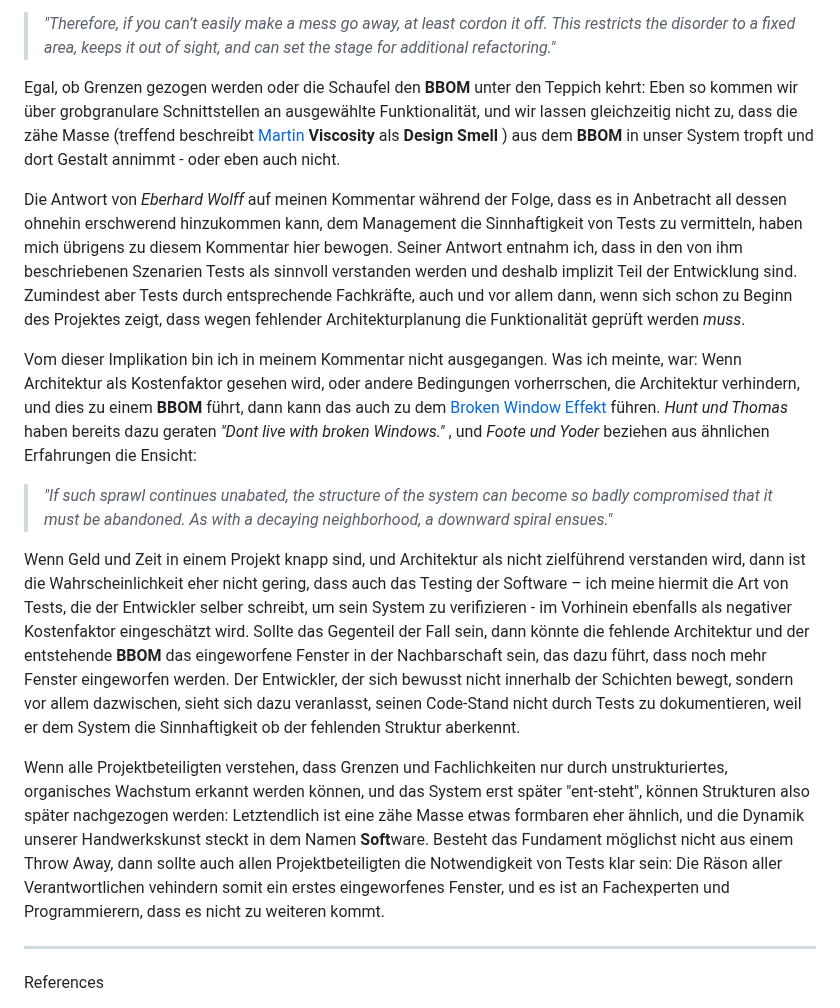
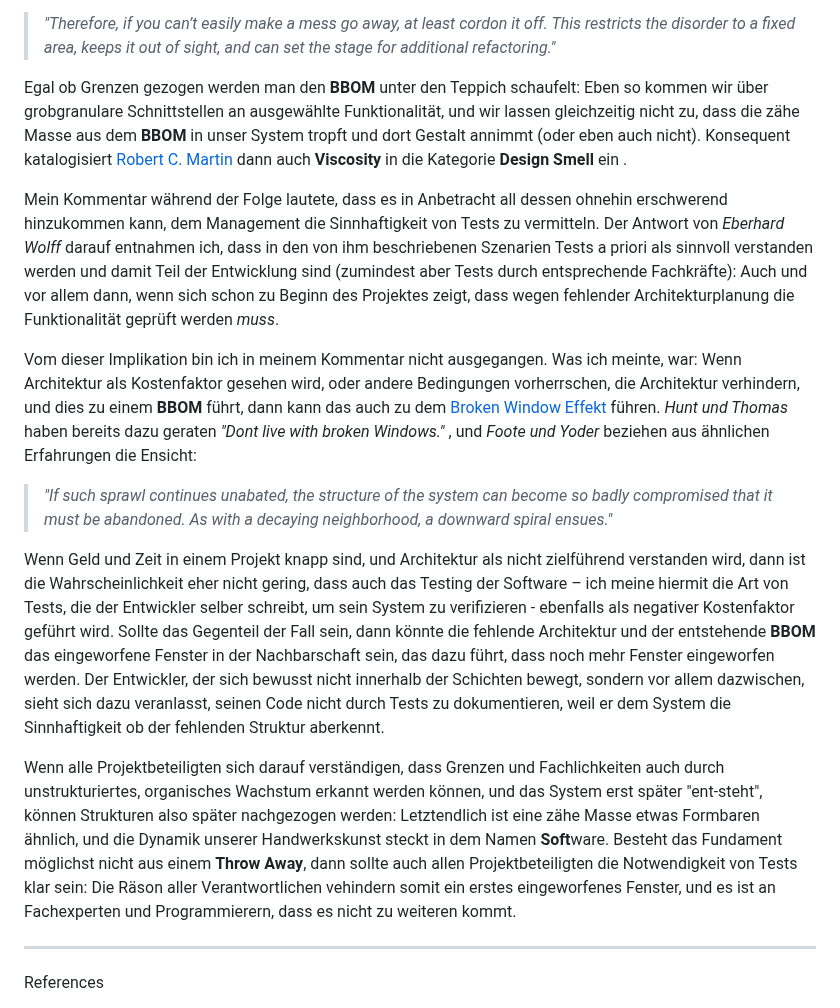
Before and after one commit to ThorstenSuckow/thorsten.suckow-homberg.de, a Markdown page: blog/2023-04-14-big-ball-of-mud-decay/index.md, the part around one of its changes. Rendered like a GitHub page.

```diff
--- a/blog/2023-04-14-big-ball-of-mud-decay/index.md
+++ b/blog/2023-04-14-big-ball-of-mud-decay/index.md
@@ -40,17 +39,18 @@ _Foote und Yoder_ haben eine ähnliche Empfehlung, die sie in dem Paper etwas sc
 
 > _"Therefore, if you can’t easily make a mess go away, at least cordon it off. This restricts the disorder to a fixed area, keeps it out of sight, and can set the stage for additional refactoring."_
 
-Egal, ob Grenzen gezogen werden oder die Schaufel den **BBOM** unter den Teppich kehrt: Eben so kommen wir über grobgranulare Schnittstellen an ausgewählte Funktionalität, und wir lassen gleichzeitig nicht zu, dass die zähe Masse (treffend beschreibt [Martin](https://en.wikipedia.org/wiki/Robert_C._Martin) **Viscosity** als **Design Smell** <BibRef name="ASD" pp="88" />) aus dem **BBOM** in unser System tropft und dort Gestalt annimmt - oder eben auch nicht.
+Egal ob Grenzen gezogen werden man den **BBOM** unter den Teppich schaufelt: Eben so kommen wir über grobgranulare Schnittstellen an ausgewählte Funktionalität, und wir lassen gleichzeitig nicht zu, dass die zähe Masse aus dem **BBOM** in unser System tropft und dort Gestalt annimmt (oder eben auch nicht). Konsequent katalogisiert [Robert C. Martin](https://en.wikipedia.org/wiki/Robert_C._Martin) dann auch **Viscosity** in die Kategorie **Design Smell** ein <BibRef name="ASD" pp="88" />.
 
-Die Antwort von _Eberhard Wolff_ auf meinen Kommentar während der Folge, dass es in Anbetracht all dessen ohnehin erschwerend hinzukommen kann, dem Management die Sinnhaftigkeit von Tests zu vermitteln, haben mich übrigens zu diesem Kommentar hier bewogen. Seiner Antwort entnahm ich, dass in den von ihm beschriebenen Szenarien Tests als sinnvoll verstanden werden und deshalb implizit Teil der Entwicklung sind. Zumindest aber Tests durch entsprechende Fachkräfte, auch und vor allem dann, wenn sich schon zu Beginn des Projektes zeigt, dass wegen fehlender Architekturplanung die Funktionalität geprüft werden _muss_.
+Mein Kommentar während der Folge lautete, dass es in Anbetracht all dessen ohnehin erschwerend hinzukommen kann, dem Management die Sinnhaftigkeit von Tests zu vermitteln.
+Der Antwort von _Eberhard Wolff_ darauf entnahmen ich, dass in den von ihm beschriebenen Szenarien Tests a priori als sinnvoll verstanden werden und damit Teil der Entwicklung sind (zumindest aber Tests durch entsprechende Fachkräfte): Auch und vor allem dann, wenn sich schon zu Beginn des Projektes zeigt, dass wegen fehlender Architekturplanung die Funktionalität geprüft werden _muss_.
 
 Vom dieser Implikation bin ich in meinem Kommentar nicht ausgegangen. Was ich meinte, war: Wenn Architektur als Kostenfaktor gesehen wird, oder andere Bedingungen vorherrschen, die Architektur verhindern, und dies zu einem **BBOM** führt, dann kann das auch zu dem [Broken Window Effekt](https://en.wikipedia.org/wiki/Broken_windows_theory) führen. _Hunt und Thomas_ haben bereits dazu geraten _"Dont live with broken Windows."_ <BibRef name="PP" pp="7" />, und _Foote und Yoder_ beziehen aus ähnlichen Erfahrungen die Ensicht:
 
 > _"If such sprawl continues unabated, the structure of the system can become so badly compromised that it must be abandoned. As with a decaying neighborhood, a downward spiral ensues."_
 
-Wenn Geld und Zeit in einem Projekt knapp sind, und Architektur als nicht zielführend verstanden wird, dann ist die Wahrscheinlichkeit eher nicht gering, dass auch das Testing der Software – ich meine hiermit die Art von Tests, die der Entwickler selber schreibt, um sein System zu verifizieren - im Vorhinein ebenfalls als negativer Kostenfaktor eingeschätzt wird. Sollte das Gegenteil der Fall sein, dann könnte die fehlende Architektur und der entstehende **BBOM** das eingeworfene Fenster in der Nachbarschaft sein, das dazu führt, dass noch  mehr Fenster eingeworfen werden. Der Entwickler, der sich bewusst nicht innerhalb der Schichten bewegt, sondern vor allem dazwischen, sieht sich dazu veranlasst, seinen Code-Stand nicht durch Tests zu dokumentieren, weil er dem System die Sinnhaftigkeit ob der fehlenden Struktur aberkennt.
+Wenn Geld und Zeit in einem Projekt knapp sind, und Architektur als nicht zielführend verstanden wird, dann ist die Wahrscheinlichkeit eher nicht gering, dass auch das Testing der Software – ich meine hiermit die Art von Tests, die der Entwickler selber schreibt, um sein System zu verifizieren - ebenfalls als negativer Kostenfaktor geführt wird. Sollte das Gegenteil der Fall sein, dann könnte die fehlende Architektur und der entstehende **BBOM** das eingeworfene Fenster in der Nachbarschaft sein, das dazu führt, dass noch  mehr Fenster eingeworfen werden. Der Entwickler, der sich bewusst nicht innerhalb der Schichten bewegt, sondern vor allem dazwischen, sieht sich dazu veranlasst, seinen Code nicht durch Tests zu dokumentieren, weil er dem System die Sinnhaftigkeit ob der fehlenden Struktur aberkennt.
 
-Wenn alle Projektbeteiligten verstehen, dass Grenzen und Fachlichkeiten nur durch unstrukturiertes, organisches Wachstum erkannt werden können, und das System erst später "ent-steht", können Strukturen also später nachgezogen werden: Letztendlich ist eine zähe Masse etwas formbaren eher ähnlich, und die Dynamik unserer Handwerkskunst steckt in dem Namen **Soft**ware. Besteht das Fundament möglichst nicht aus einem Throw Away, dann sollte auch allen Projektbeteiligten die Notwendigkeit von Tests klar sein: Die Räson aller Verantwortlichen vehindern somit ein erstes eingeworfenes Fenster, und es ist an Fachexperten und Programmierern, dass es nicht zu weiteren kommt.
+Wenn alle Projektbeteiligten sich darauf verständigen, dass Grenzen und Fachlichkeiten auch durch unstrukturiertes, organisches Wachstum erkannt werden können, und das System erst später "ent-steht", können Strukturen also später nachgezogen werden: Letztendlich ist eine zähe Masse etwas Formbaren ähnlich, und die Dynamik unserer Handwerkskunst steckt in dem Namen **Soft**ware. Besteht das Fundament möglichst nicht aus einem **Throw Away**, dann sollte auch allen Projektbeteiligten die Notwendigkeit von Tests klar sein: Die Räson aller Verantwortlichen vehindern somit ein erstes eingeworfenes Fenster, und es ist an Fachexperten und Programmierern, dass es nicht zu weiteren kommt.
 
 
 ----
```
Also changed, not shown: other parts of blog/2023-04-14-big-ball-of-mud-decay/index.md (+8 -9 lines).
